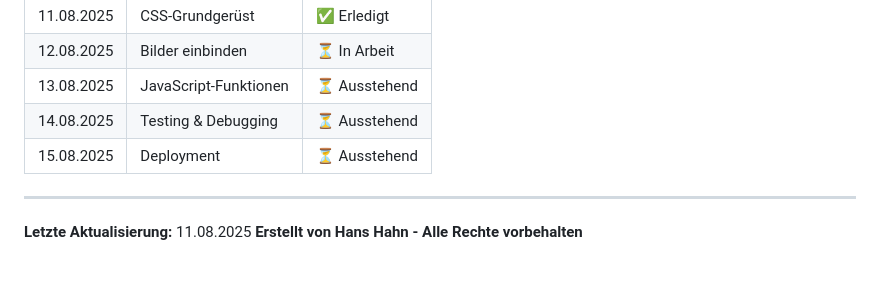
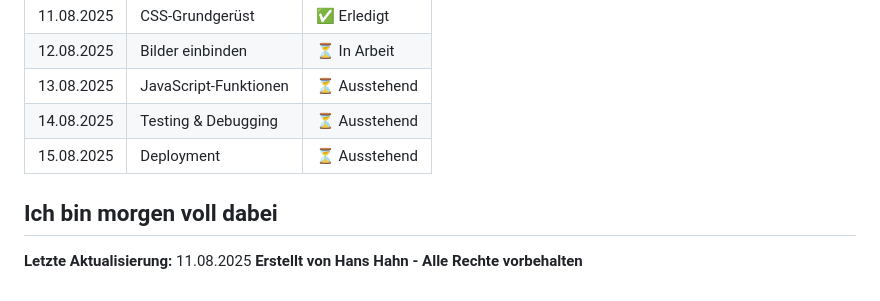
Before and after one commit to Schexter/restaurant, a Markdown page: team/TEAM-ARBEITSTEILUNG.md, the part around the change. Rendered like a GitHub page.

Commit message:
Dennis Test Push

```diff
--- a/team/TEAM-ARBEITSTEILUNG.md
+++ b/team/TEAM-ARBEITSTEILUNG.md
@@ -204,7 +204,7 @@ main
 | 13.08.2025 | JavaScript-Funktionen | ⏳ Ausstehend |
 | 14.08.2025 | Testing & Debugging | ⏳ Ausstehend |
 | 15.08.2025 | Deployment | ⏳ Ausstehend |
-
+Ich bin morgen voll dabei
 ---
 
 **Letzte Aktualisierung:** 11.08.2025
```
